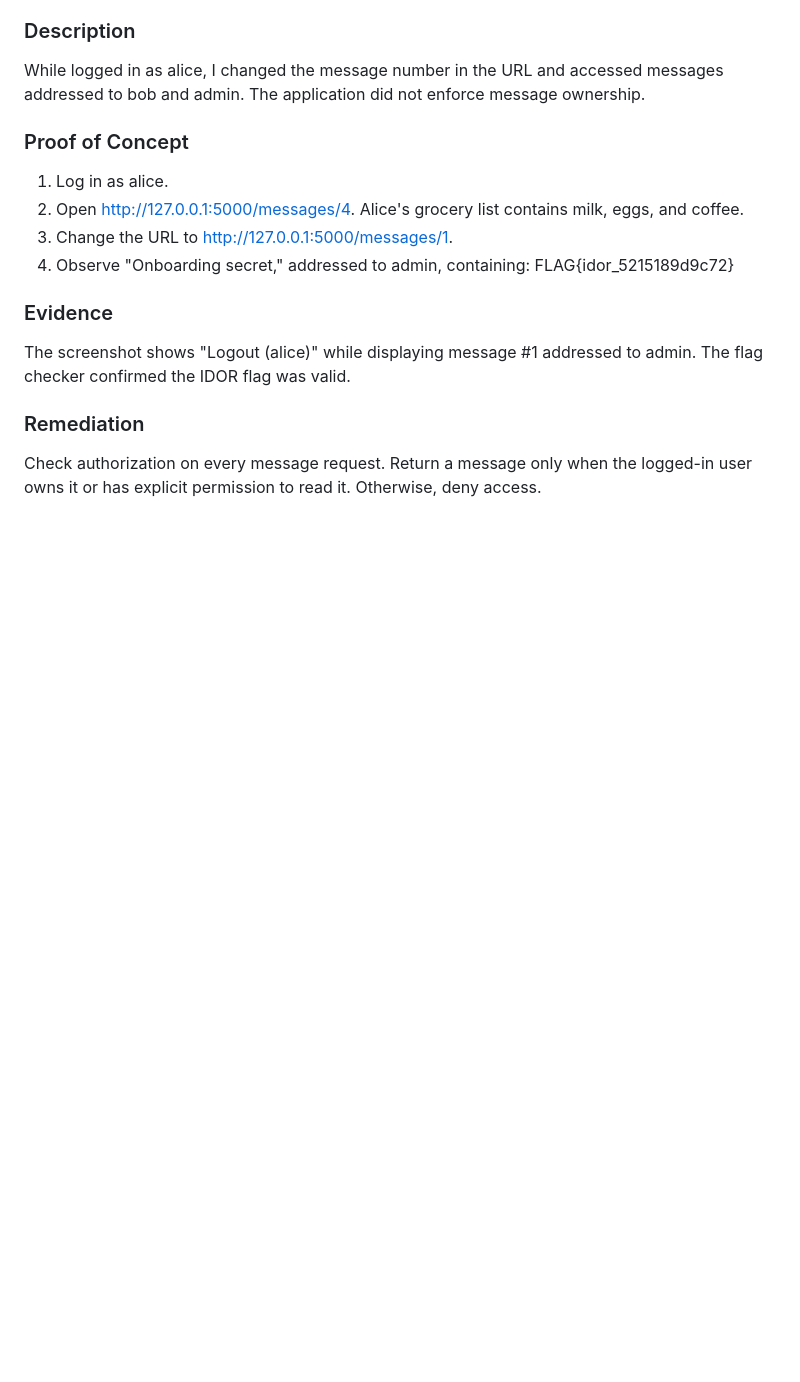
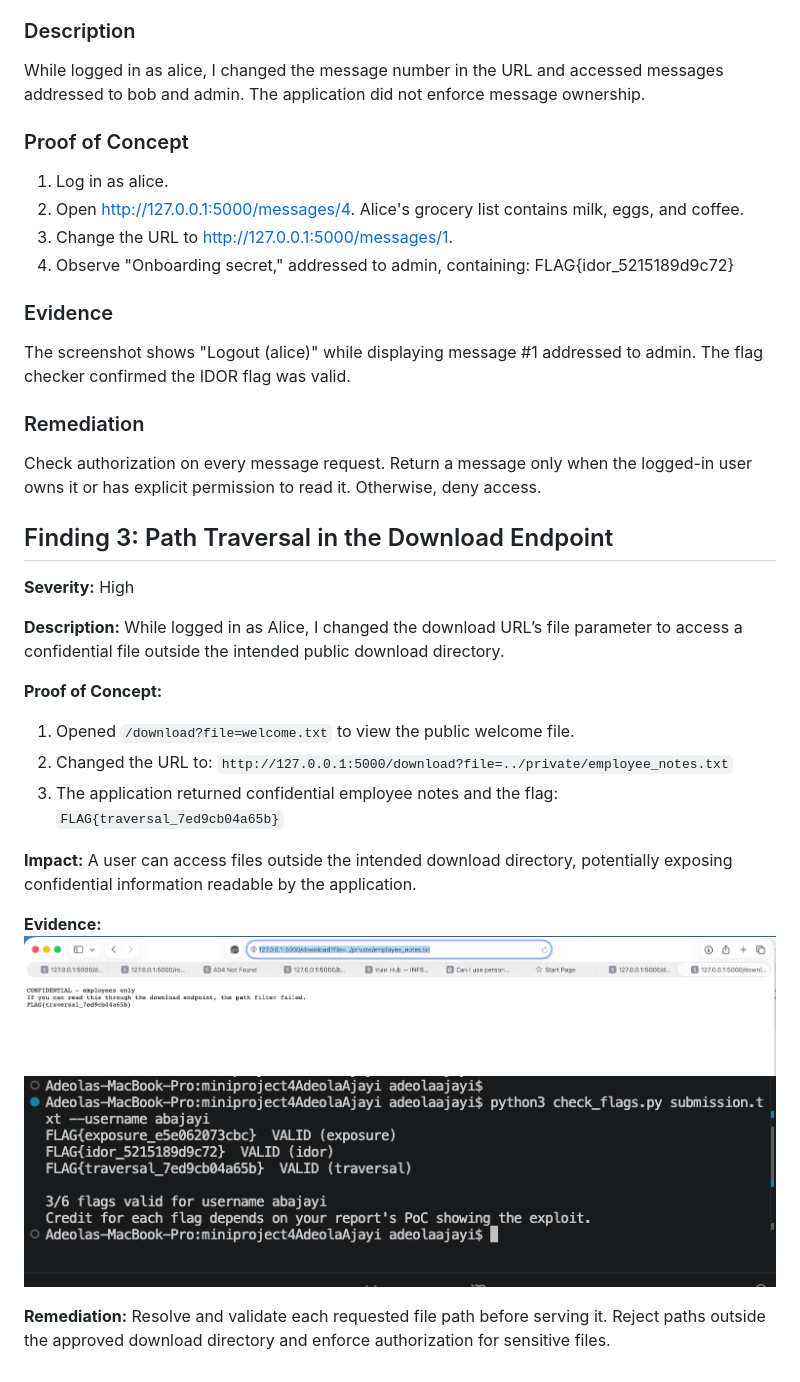
Before and after one commit to Bucey01/miniproject4AdeolaAjayi, a Markdown page: pentest_report.md, the part around the change. Rendered like a GitHub page; pictures changed too: screenshots/03-path-traversal-flag.png (added), screenshots/03-three-flags-validation.png (added); blank space fills up the shorter version.

Commit message:
Document path traversal finding and validated third flag

```diff
--- a/pentest_report.md
+++ b/pentest_report.md
@@ -58,3 +58,25 @@ The screenshot shows "Logout (alice)" while displaying message #1 addressed to a
 
 ### Remediation
 Check authorization on every message request. Return a message only when the logged-in user owns it or has explicit permission to read it. Otherwise, deny access.
+
+
+## Finding 3: Path Traversal in the Download Endpoint
+
+**Severity:** High
+
+**Description:** While logged in as Alice, I changed the download URL’s file parameter to access a confidential file outside the intended public download directory.
+
+**Proof of Concept:**
+1. Opened `/download?file=welcome.txt` to view the public welcome file.
+2. Changed the URL to:
+   `http://127.0.0.1:5000/download?file=../private/employee_notes.txt`
+3. The application returned confidential employee notes and the flag:
+   `FLAG{traversal_7ed9cb04a65b}`
+
+**Impact:** A user can access files outside the intended download directory, potentially exposing confidential information readable by the application.
+
+**Evidence:**
+![Path traversal flag](screenshots/03-path-traversal-flag.png)
+![Three validated flags](screenshots/03-three-flags-validation.png)
+
+**Remediation:** Resolve and validate each requested file path before serving it. Reject paths outside the approved download directory and enforce authorization for sensitive files.
```
Also changed, not shown: 2 other files.
